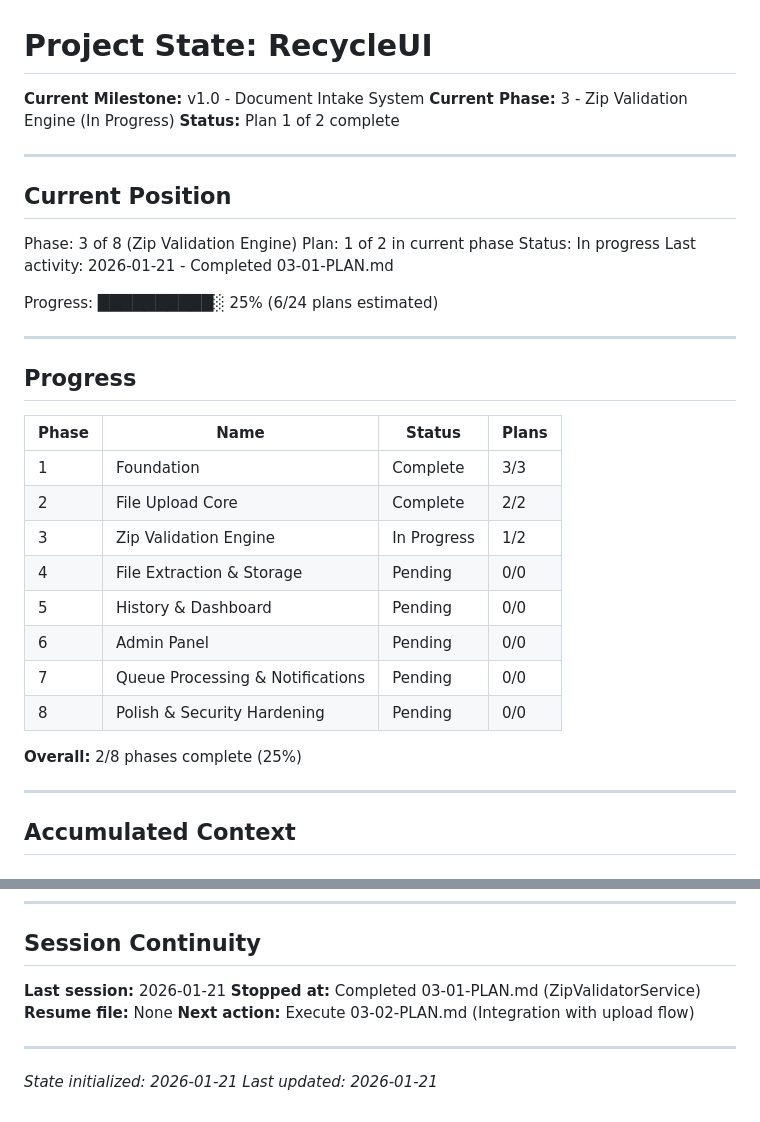
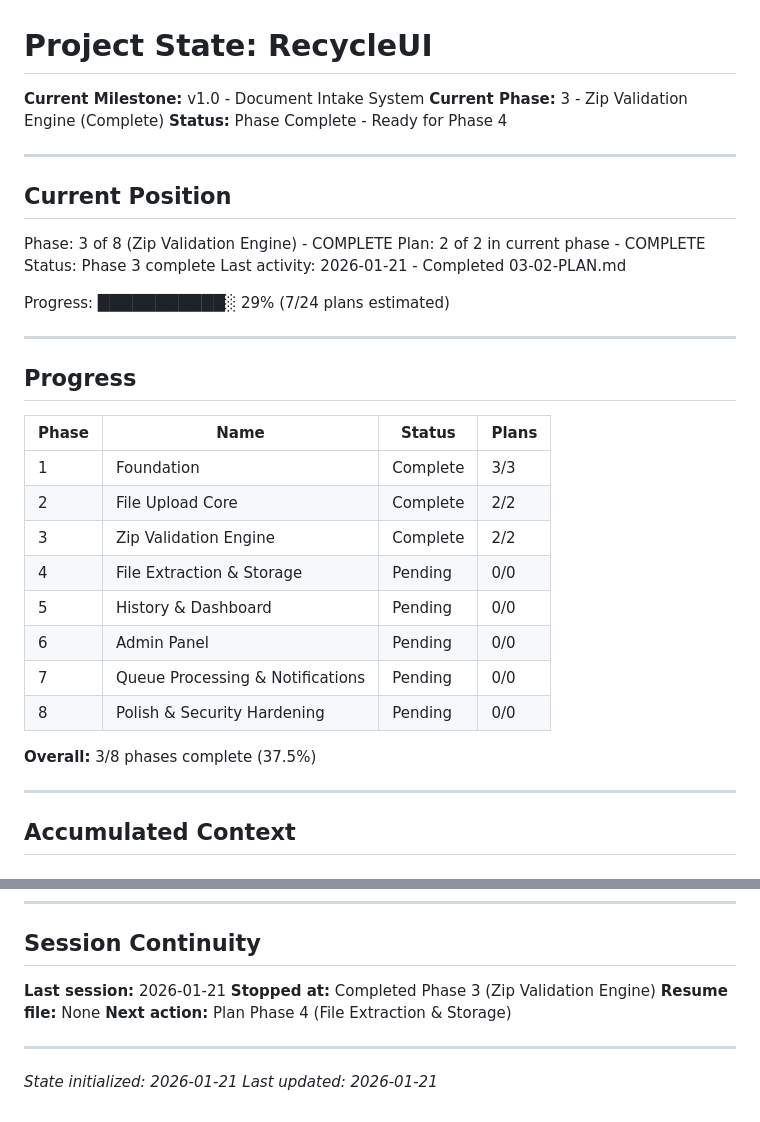
Before and after one commit to AlexBordei/RecycleUI, a Markdown page: .planning/STATE.md, 2 parts joined by grey strips. GitHub-like rendering.

```diff
--- a/.planning/STATE.md
+++ b/.planning/STATE.md
@@ -1,19 +1,19 @@
 # Project State: RecycleUI
 
 **Current Milestone:** v1.0 - Document Intake System
-**Current Phase:** 3 - Zip Validation Engine (In Progress)
-**Status:** Plan 1 of 2 complete
+**Current Phase:** 3 - Zip Validation Engine (Complete)
+**Status:** Phase Complete - Ready for Phase 4
 
 ---
 
 ## Current Position
 
-Phase: 3 of 8 (Zip Validation Engine)
-Plan: 1 of 2 in current phase
-Status: In progress
-Last activity: 2026-01-21 - Completed 03-01-PLAN.md
+Phase: 3 of 8 (Zip Validation Engine) - COMPLETE
+Plan: 2 of 2 in current phase - COMPLETE
+Status: Phase 3 complete
+Last activity: 2026-01-21 - Completed 03-02-PLAN.md
 
-Progress: ██████████░ 25% (6/24 plans estimated)
+Progress: ███████████░ 29% (7/24 plans estimated)
 
 ---
 
@@ -23,14 +23,14 @@ Progress: ██████████░ 25% (6/24 plans estimated)
 |-------|------|--------|-------|
 | 1 | Foundation | Complete | 3/3 |
 | 2 | File Upload Core | Complete | 2/2 |
-| 3 | Zip Validation Engine | In Progress | 1/2 |
+| 3 | Zip Validation Engine | Complete | 2/2 |
 | 4 | File Extraction & Storage | Pending | 0/0 |
 | 5 | History & Dashboard | Pending | 0/0 |
 | 6 | Admin Panel | Pending | 0/0 |
 | 7 | Queue Processing & Notifications | Pending | 0/0 |
 | 8 | Polish & Security Hardening | Pending | 0/0 |
 
-**Overall:** 2/8 phases complete (25%)
+**Overall:** 3/8 phases complete (37.5%)
 
 ---
 
@@ -98,9 +98,9 @@ Progress: ██████████░ 25% (6/24 plans estimated)
 ## Session Continuity
 
 **Last session:** 2026-01-21
-**Stopped at:** Completed 03-01-PLAN.md (ZipValidatorService)
+**Stopped at:** Completed Phase 3 (Zip Validation Engine)
 **Resume file:** None
-**Next action:** Execute 03-02-PLAN.md (Integration with upload flow)
+**Next action:** Plan Phase 4 (File Extraction & Storage)
 
 ---
 
```
Also changed, not shown: .planning/REQUIREMENTS.md (+11 -11 lines), .planning/ROADMAP.md (+3 -3 lines).
